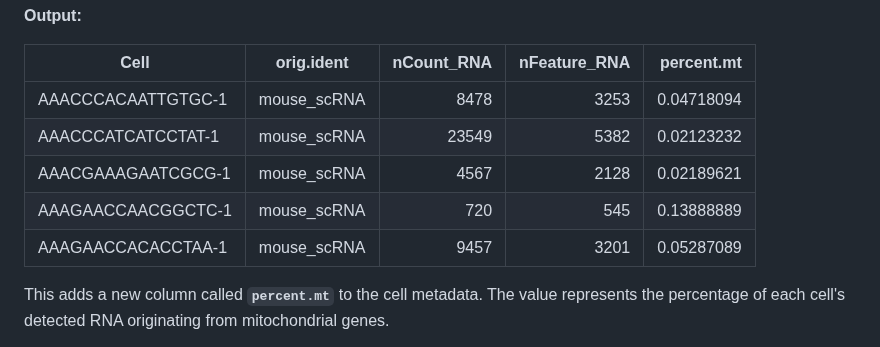
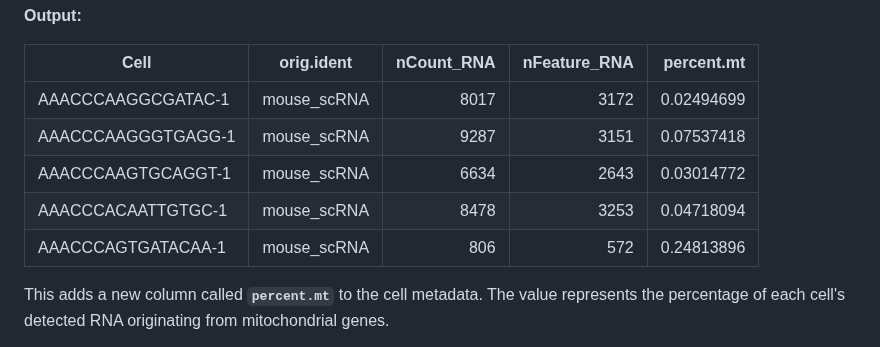
Before and after one commit to hockmanlab/SANS_2026, a Markdown page: 2_Seurat/2.3_Quality_control.md, the part around the change. Rendered like a GitHub page.

```diff
--- a/2_Seurat/2.3_Quality_control.md
+++ b/2_Seurat/2.3_Quality_control.md
@@ -53,11 +53,11 @@ head(query[[]], 5)
 
 | Cell | orig.ident | nCount_RNA | nFeature_RNA | percent.mt |
 |---|---|---:|---:|---:|
-| AAACCCACAATTGTGC-1 | mouse_scRNA | 8478 | 3253 | 0.04718094 |
-| AAACCCATCATCCTAT-1 | mouse_scRNA | 23549 | 5382 | 0.02123232 |
-| AAACGAAAGAATCGCG-1 | mouse_scRNA | 4567 | 2128 | 0.02189621 |
-| AAAGAACCAACGGCTC-1 | mouse_scRNA | 720 | 545 | 0.13888889 |
-| AAAGAACCACACCTAA-1 | mouse_scRNA | 9457 | 3201 | 0.05287089 |
+|AAACCCAAGGCGATAC-1 | mouse_scRNA | 8017 | 3172 | 0.02494699|
+|AAACCCAAGGGTGAGG-1 | mouse_scRNA | 9287 | 3151 | 0.07537418|
+|AAACCCAAGTGCAGGT-1 | mouse_scRNA | 6634 | 2643 | 0.03014772|
+|AAACCCACAATTGTGC-1 | mouse_scRNA | 8478 | 3253 | 0.04718094|
+|AAACCCAGTGATACAA-1 | mouse_scRNA | 806 | 572 | 0.24813896|
 
 This adds a new column called **`percent.mt`** to the cell metadata. The value represents the percentage of each cell's detected RNA originating from mitochondrial genes.
 
```
